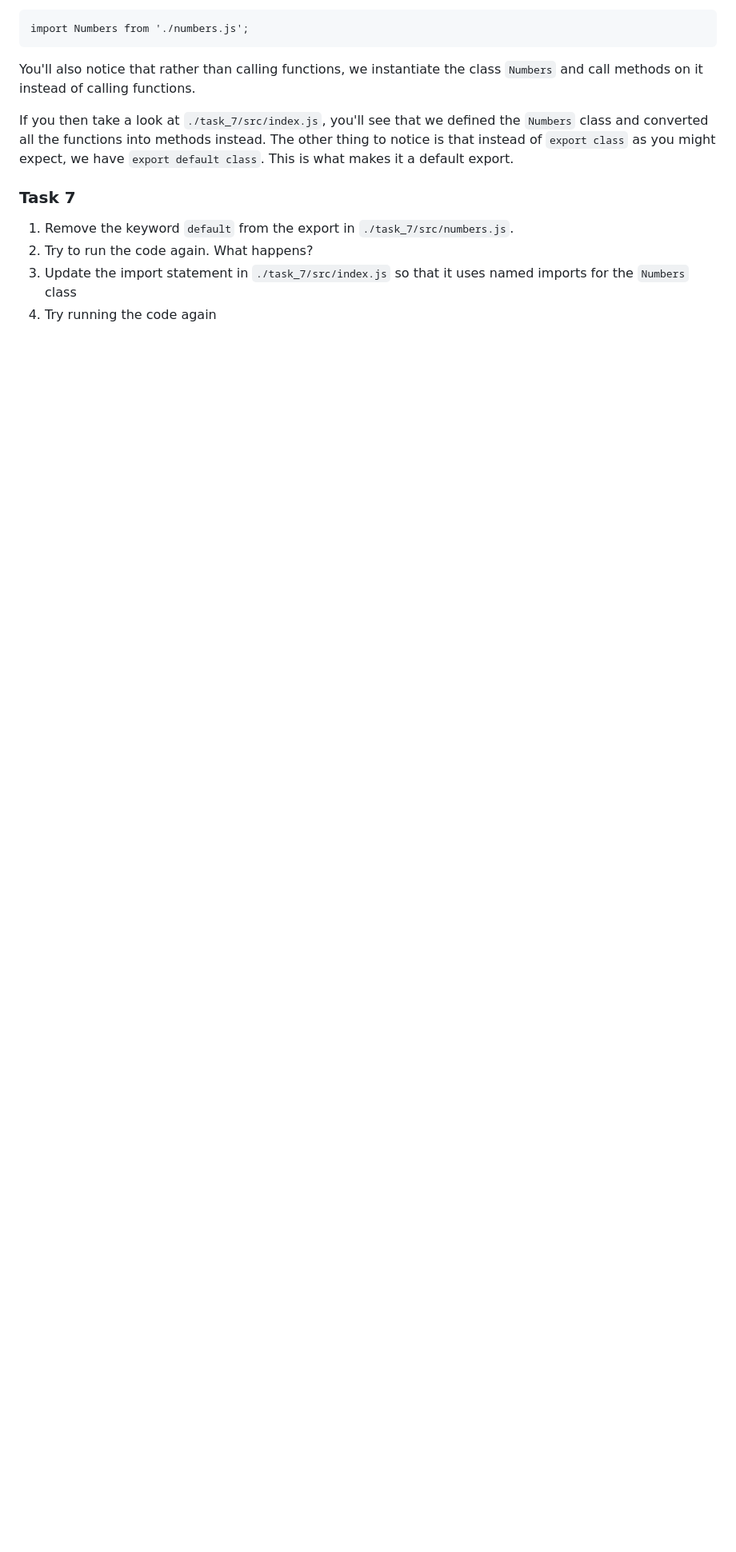
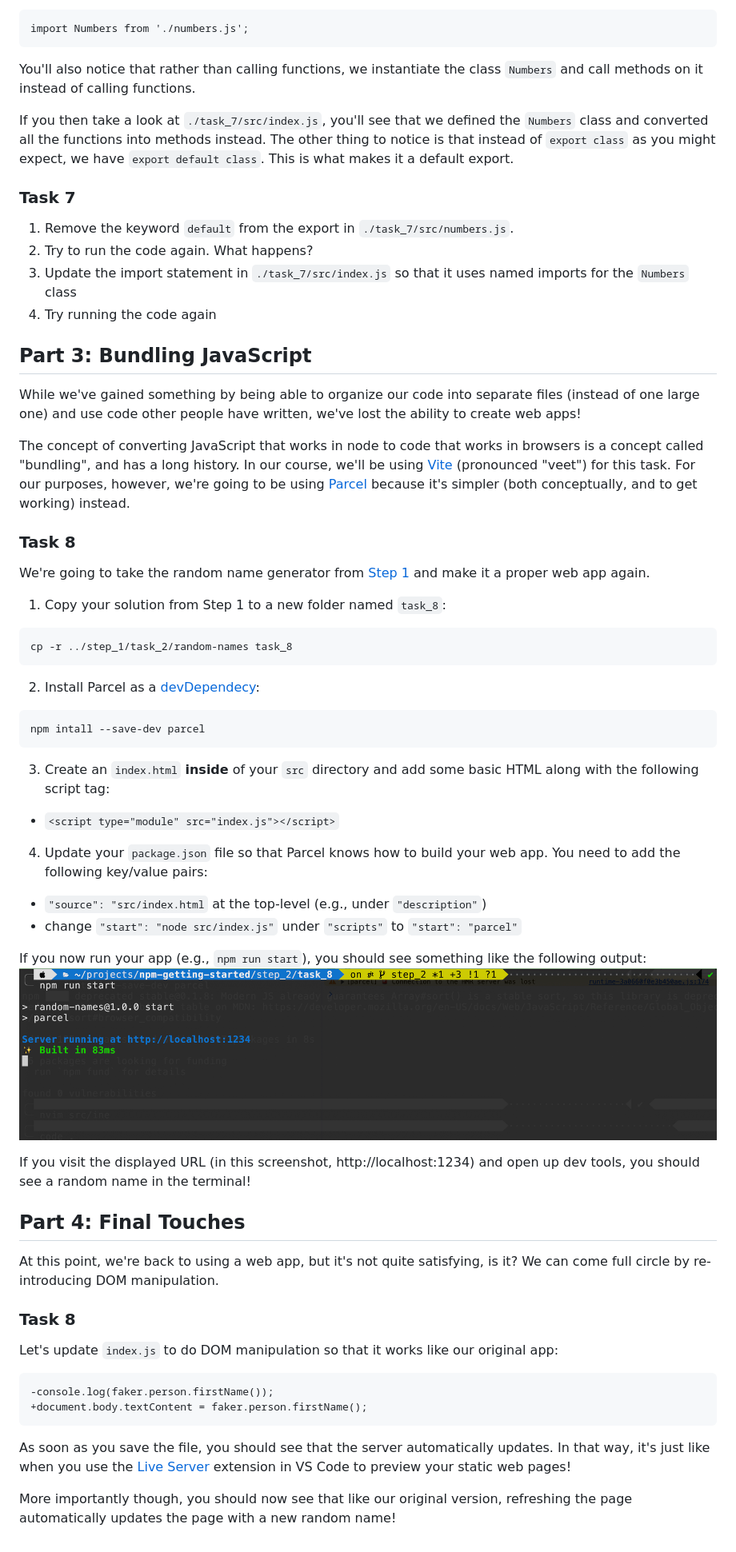
Before and after one commit to FullstackAcademy/npm-getting-started, a Markdown page: step_2/README.md, the part around one of its changes. Shown at 80% size. Rendered like a GitHub page; pictures changed too: screenshots/parcel.png (added); blank space fills up the shorter version.

Commit message:
Finished writing step 2

````diff
--- a/step_2/README.md
+++ b/step_2/README.md
@@ -68,3 +68,47 @@ If you then take a look at `./task_7/src/index.js`, you'll see that we defined t
 2. Try to run the code again. What happens?
 3. Update the import statement in `./task_7/src/index.js` so that it uses named imports for the `Numbers` class
 4. Try running the code again
+
+## Part 3: Bundling JavaScript
+While we've gained something by being able to organize our code into separate files (instead of one large one) and use code other people have written, we've lost the ability to create web apps!
+
+The concept of converting JavaScript that works in node to code that works in browsers is a concept called "bundling", and has a long history. In our course, we'll be using [Vite](https://vitejs.dev/) (pronounced "veet") for this task. For our purposes, however, we're going to be using [Parcel](https://parceljs.org/) because it's simpler (both conceptually, and to get working) instead.
+
+### Task 8
+We're going to take the random name generator from [Step 1](../step_1/) and make it a proper web app again.
+
+1. Copy your solution from Step 1 to a new folder named `task_8`:
+```
+cp -r ../step_1/task_2/random-names task_8
+```
+2. Install Parcel as a [devDependecy](https://classic.yarnpkg.com/lang/en/docs/dependency-types/#toc-devdependencies):
+```shell
+npm intall --save-dev parcel
+```
+3. Create an `index.html` **inside** of your `src` directory and add some basic HTML along with the following script tag:
+- `<script type="module" src="index.js"></script>`
+4. Update your `package.json` file so that Parcel knows how to build your web app. You need to add the following key/value pairs:
+- `"source": "src/index.html` at the top-level (e.g., under `"description"`)
+- change `"start": "node src/index.js"` under `"scripts"` to `"start": "parcel"`
+
+If you now run your app (e.g., `npm run start`), you should see something like the following output:
+![Parcel running](../screenshots/parcel.png)
+
+If you visit the displayed URL (in this screenshot, http://localhost:1234) and open up dev tools, you should
+see a random name in the terminal!
+
+## Part 4: Final Touches
+At this point, we're back to using a web app, but it's not quite satisfying, is it? We can come full circle by re-introducing DOM manipulation.
+
+### Task 8
+Let's update `index.js` to do DOM manipulation so that it works like our original app:
+
+```diff
+-console.log(faker.person.firstName());
++document.body.textContent = faker.person.firstName();
+```
+
+As soon as you save the file, you should see that the server automatically updates. In that way, it's just like
+when you use the [Live Server](https://marketplace.visualstudio.com/items?itemName=ritwickdey.LiveServer) extension in VS Code to preview your static web pages!
+
+More importantly though, you should now see that like our original version, refreshing the page automatically updates the page with a new random name!
````
Also changed, not shown: other parts of step_2/README.md (+2 -2 lines), 3 other files.
